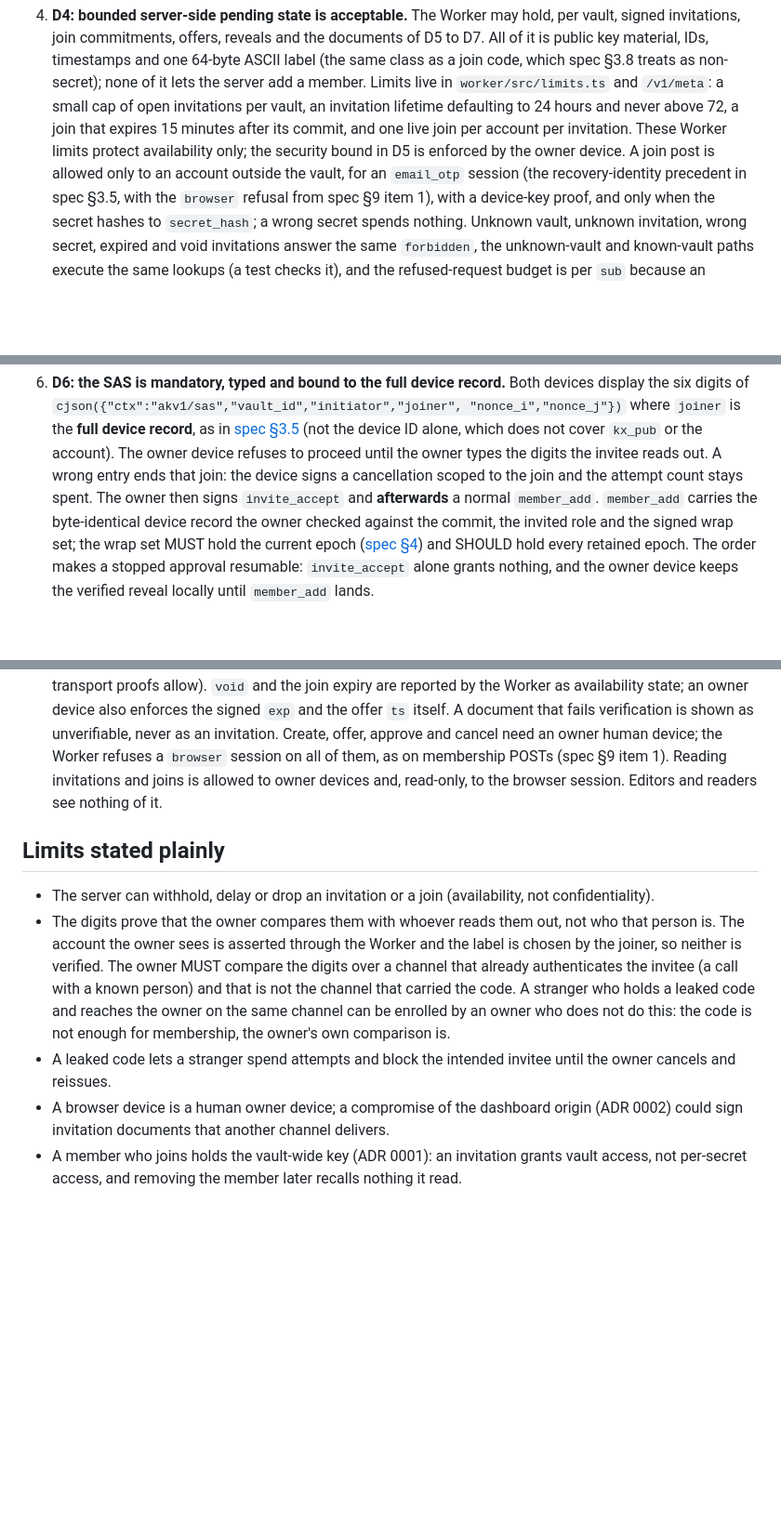
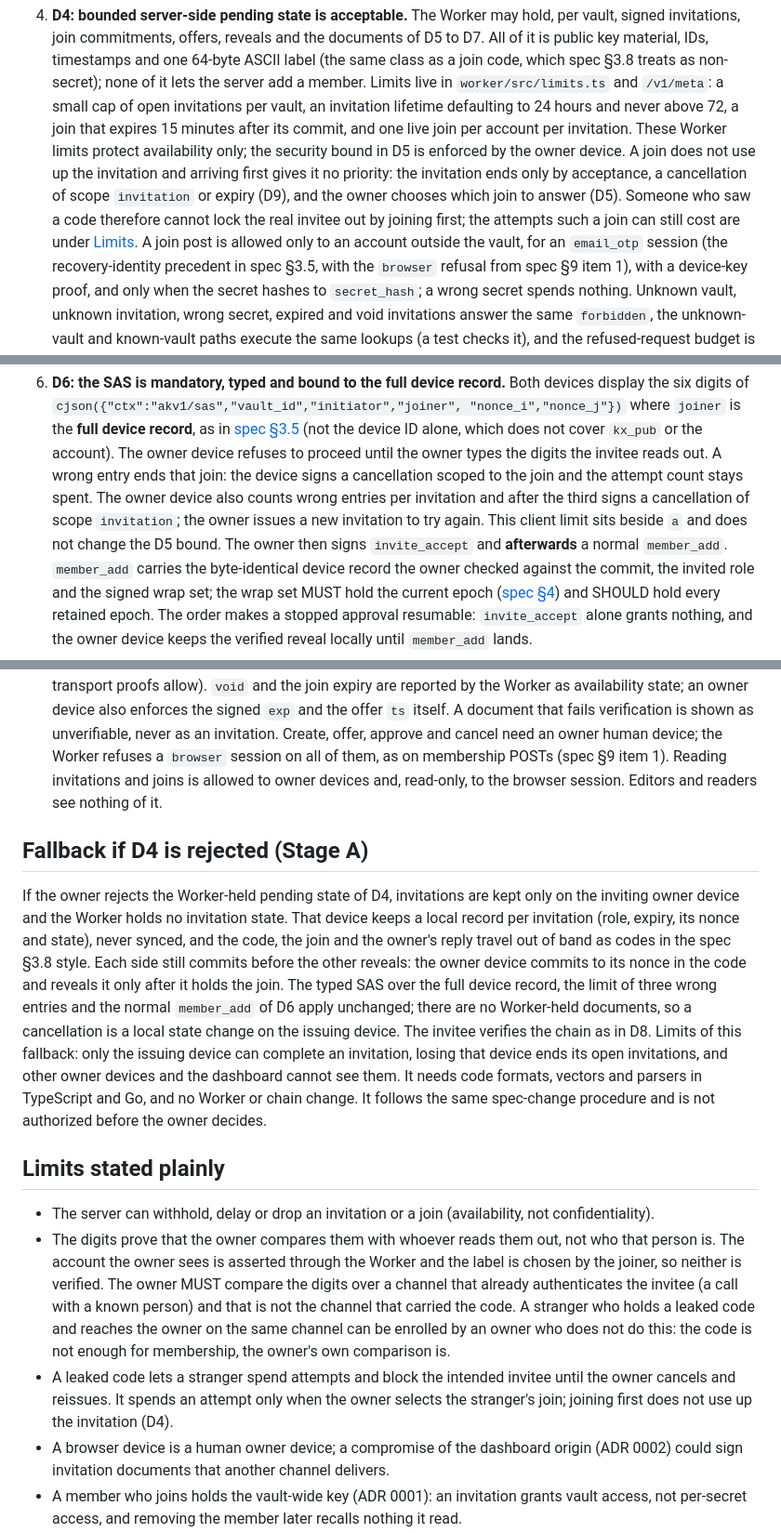
Before and after one commit to bestagentkits/ak-vault, a Markdown page: docs/adr/0003-owner-signed-member-invitations.md, 3 parts joined by grey strips. Shown at 93% size. Rendered like a GitHub page; blank space fills up the shorter version.

Commit message:
docs(adr): add Stage A fallback, first-join and SAS mismatch notes to ADR 0003

```diff
--- a/docs/adr/0003-owner-signed-member-invitations.md
+++ b/docs/adr/0003-owner-signed-member-invitations.md
@@ -101,7 +101,12 @@ offer with a key that reached it outside the Worker.
    a small cap of open invitations per vault, an invitation lifetime defaulting to 24
    hours and never above 72, a join that expires 15 minutes after its commit, and one
    live join per account per invitation. These Worker limits protect availability only;
-   the security bound in D5 is enforced by the owner device. A join post is allowed
+   the security bound in D5 is enforced by the owner device. A join does not use up the
+   invitation and arriving first gives it no priority: the invitation ends only by
+   acceptance, a cancellation of scope `invitation` or expiry (D9), and the owner chooses
+   which join to answer (D5). Someone who saw a code therefore cannot lock the real
+   invitee out by joining first; the attempts such a join can still cost are under
+   [Limits](#limits-stated-plainly). A join post is allowed
    only to an account outside the vault, for an `email_otp` session (the
    recovery-identity precedent in spec §3.5, with the `browser` refusal from spec §9
    item 1), with a device-key proof, and only when the secret hashes to `secret_hash`;
@@ -150,7 +155,10 @@ offer with a key that reached it outside the Worker.
    (not the device ID alone, which does not cover `kx_pub` or the account). The owner
    device refuses to proceed until the owner types the digits the invitee reads out. A
    wrong entry ends that join: the device signs a cancellation scoped to the join and
-   the attempt count stays spent. The owner then signs `invite_accept` and
+   the attempt count stays spent. The owner device also counts wrong entries per
+   invitation and after the third signs a cancellation of scope `invitation`; the owner
+   issues a new invitation to try again. This client limit sits beside `a` and does not
+   change the D5 bound. The owner then signs `invite_accept` and
    **afterwards** a normal `member_add`. `member_add` carries the byte-identical device
    record the owner checked against the commit, the invited role and the signed wrap
    set; the wrap set MUST hold the current epoch
@@ -189,6 +197,22 @@ offer with a key that reached it outside the Worker.
    and joins is allowed to owner devices and, read-only, to the browser session. Editors
    and readers see nothing of it.
 
+## Fallback if D4 is rejected (Stage A)
+
+If the owner rejects the Worker-held pending state of D4, invitations are kept only on
+the inviting owner device and the Worker holds no invitation state. That device keeps a
+local record per invitation (role, expiry, its nonce and state), never synced, and the
+code, the join and the owner's reply travel out of band as codes in the spec §3.8 style.
+Each side still commits before the other reveals: the owner device commits to its nonce
+in the code and reveals it only after it holds the join. The typed SAS over the full
+device record, the limit of three wrong entries and the normal `member_add` of D6 apply
+unchanged; there are no Worker-held documents, so a cancellation is a local state change
+on the issuing device. The invitee verifies the chain as in D8. Limits of this fallback: only the issuing device can
+complete an invitation, losing that device ends its open invitations, and other owner
+devices and the dashboard cannot see them. It needs code formats, vectors and parsers in
+TypeScript and Go, and no Worker or chain change. It follows the same spec-change
+procedure and is not authorized before the owner decides.
+
 ## Limits stated plainly
 
 - The server can withhold, delay or drop an invitation or a join (availability, not
@@ -201,7 +225,8 @@ offer with a key that reached it outside the Worker.
   leaked code and reaches the owner on the same channel can be enrolled by an owner who
   does not do this: the code is not enough for membership, the owner's own comparison is.
 - A leaked code lets a stranger spend attempts and block the intended invitee until the
-  owner cancels and reissues.
+  owner cancels and reissues. It spends an attempt only when the owner selects the
+  stranger's join; joining first does not use up the invitation (D4).
 - A browser device is a human owner device; a compromise of the dashboard origin (ADR
   0002) could sign invitation documents that another channel delivers.
 - A member who joins holds the vault-wide key (ADR 0001): an invitation grants vault
```
Also changed, not shown: other parts of docs/adr/0003-owner-signed-member-invitations.md (+3 -2 lines).
